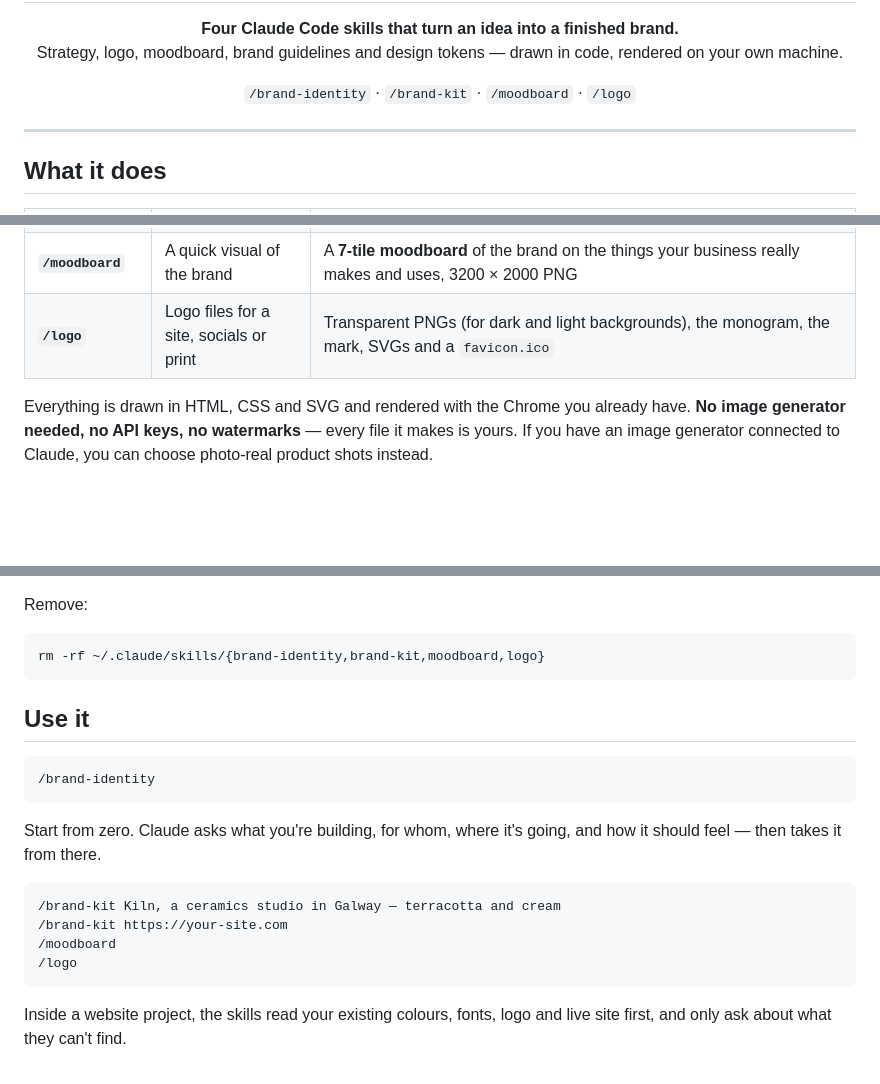
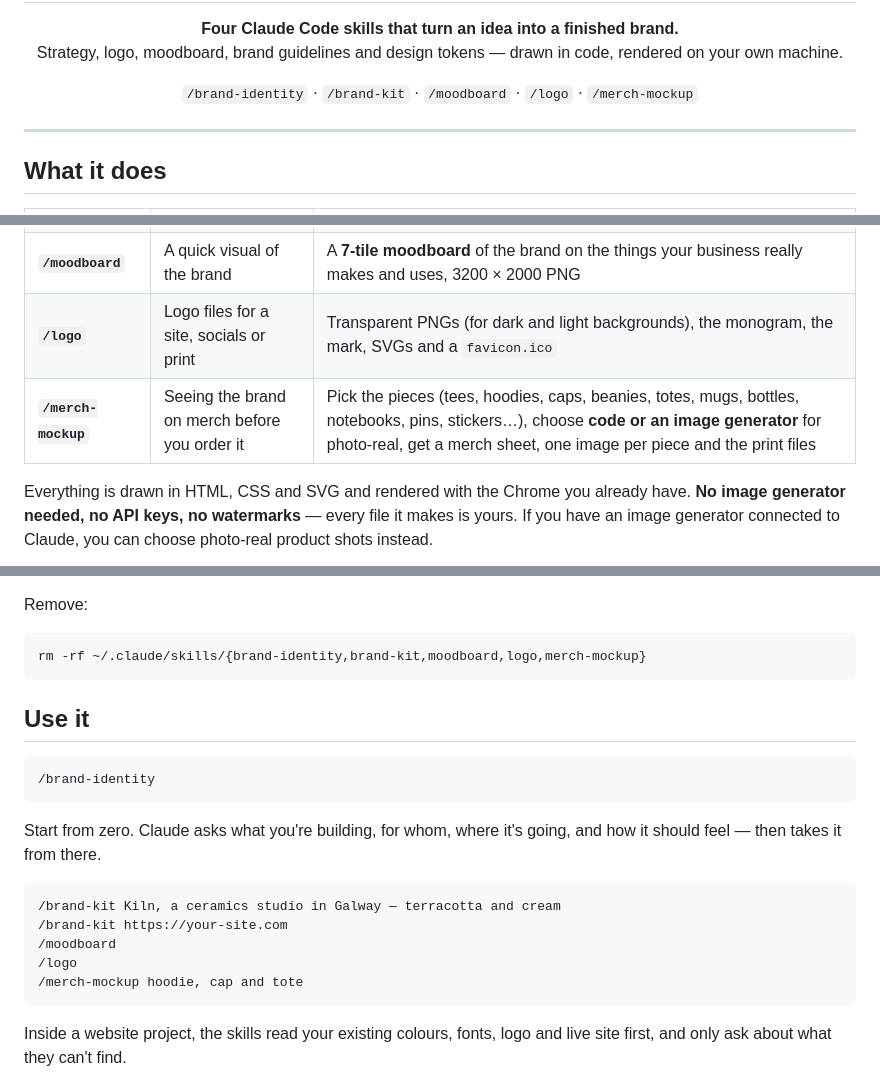
Before and after one commit to mchine-ltda/claude-brand-kit, a Markdown page: README.md, 3 parts joined by grey strips. GitHub-like rendering; folded sections open; blank space fills up the shorter version.

````diff
--- a/README.md
+++ b/README.md
@@ -10,7 +10,7 @@
 </p>
 
 <p align="center">
-  <code>/brand-identity</code> · <code>/brand-kit</code> · <code>/moodboard</code> · <code>/logo</code>
+  <code>/brand-identity</code> · <code>/brand-kit</code> · <code>/moodboard</code> · <code>/logo</code> · <code>/merch-mockup</code>
 </p>
 
 ---
@@ -23,6 +23,7 @@
 | **`/brand-kit`** | You already have a name, logo or colours | Logo files, a moodboard, a **brand guidelines PDF** with the brand on your own products, packaging and signage, a cover image, `tokens.css` / `tokens.json` and a README |
 | **`/moodboard`** | A quick visual of the brand | A **7-tile moodboard** of the brand on the things your business really makes and uses, 3200 × 2000 PNG |
 | **`/logo`** | Logo files for a site, socials or print | Transparent PNGs (for dark and light backgrounds), the monogram, the mark, SVGs and a `favicon.ico` |
+| **`/merch-mockup`** | Seeing the brand on merch before you order it | Pick the pieces (tees, hoodies, caps, beanies, totes, mugs, bottles, notebooks, pins, stickers…), choose **code or an image generator** for photo-real, get a merch sheet, one image per piece and the print files |
 
 Everything is drawn in HTML, CSS and SVG and rendered with the Chrome you
 already have. **No image generator needed, no API keys, no watermarks** — every
@@ -154,7 +167,7 @@ previous copy is kept in `~/.claude/skills-backup/<date>/`).
 Remove:
 
 ```bash
-rm -rf ~/.claude/skills/{brand-identity,brand-kit,moodboard,logo}
+rm -rf ~/.claude/skills/{brand-identity,brand-kit,moodboard,logo,merch-mockup}
 ```
 </details>
 
@@ -171,6 +184,7 @@ and how it should feel — then takes it from there.
 /brand-kit https://your-site.com
 /moodboard
 /logo
+/merch-mockup hoodie, cap and tote
 ```
 Inside a website project, the skills read your existing colours, fonts, logo
 and live site first, and only ask about what they can't find.
````
Also changed, not shown: other parts of README.md (+21 -6 lines), skills/brand-identity/SKILL.md (+1 -1 lines), skills/brand-kit/SKILL.md (+65 -5 lines), skills/merch-mockup/SKILL.md (added, +7 -0 lines), docs/merch-sheet.jpg (added), 12 other files.
